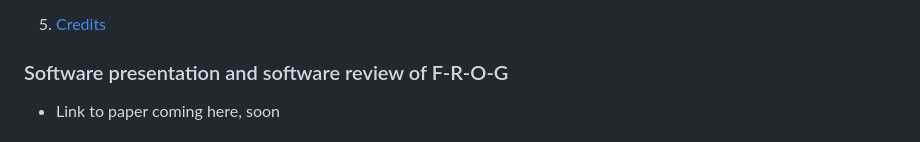
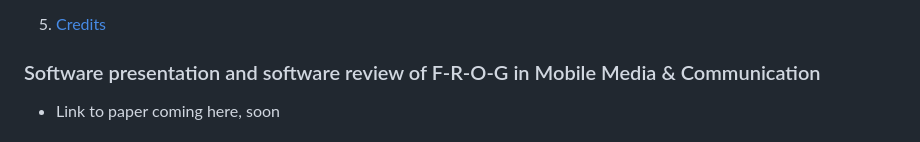
Before and after one commit to Froschi1860/F-R-O-G-Telegram-scraping-tool, a Markdown page: README.md, the part around the change. GitHub-like rendering.

```diff
--- a/README.md
+++ b/README.md
@@ -14,7 +14,7 @@
 -  [Error Logging](#error-logging)
 5. [Credits](#credits)
 
-### Software presentation and software review of F-R-O-G
+### Software presentation and software review of F-R-O-G in Mobile Media & Communication
 - Link to paper coming here, soon
 
 ### Studies that used FROG (if you want your paper added here, send an e-mail to f.primig@fu-berlin.de)
```
